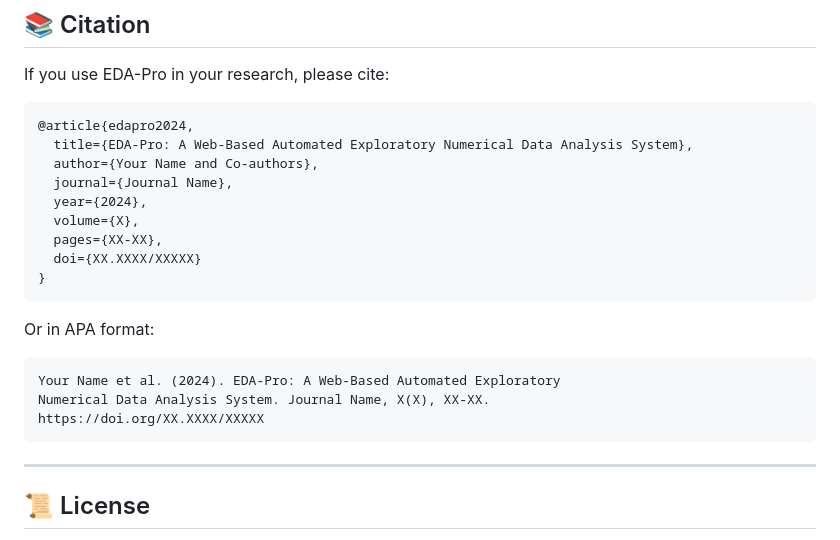
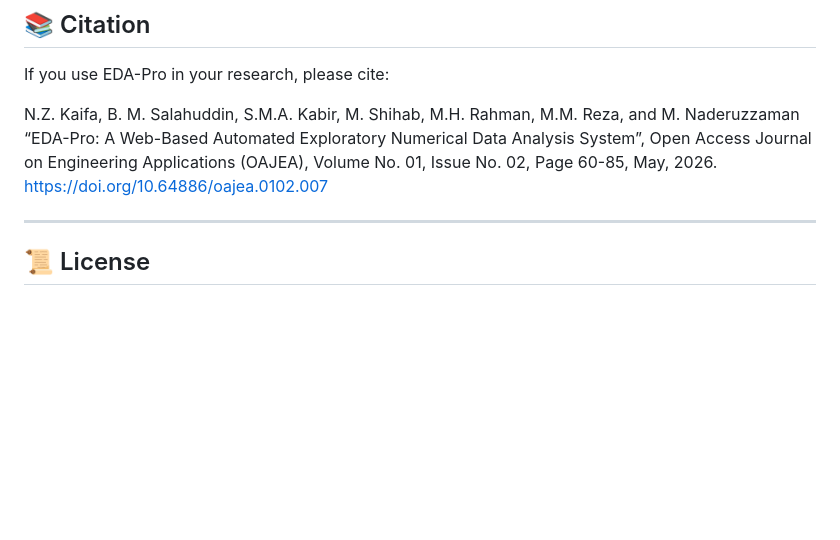
Before and after one commit to hafizurfpbd/eda-pro, a Markdown page: README.md, the part around the change. Drawn GitHub-style; blank space fills up the shorter version.

````diff
--- a/README.md
+++ b/README.md
@@ -371,24 +371,8 @@ git push origin feature/your-feature-name
 
 If you use EDA-Pro in your research, please cite:
 
-```bibtex
-@article{edapro2024,
-  title={EDA-Pro: A Web-Based Automated Exploratory Numerical Data Analysis System},
-  author={Your Name and Co-authors},
-  journal={Journal Name},
-  year={2024},
-  volume={X},
-  pages={XX-XX},
-  doi={XX.XXXX/XXXXX}
-}
-```
+N.Z. Kaifa, B. M. Salahuddin, S.M.A. Kabir, M. Shihab, M.H. Rahman, M.M. Reza, and M. Naderuzzaman “EDA-Pro: A Web-Based Automated Exploratory Numerical Data Analysis System”, Open Access Journal on Engineering Applications (OAJEA), Volume No. 01, Issue No. 02, Page 60-85, May, 2026. https://doi.org/10.64886/oajea.0102.007
 
-Or in APA format:
-```
-Your Name et al. (2024). EDA-Pro: A Web-Based Automated Exploratory
-Numerical Data Analysis System. Journal Name, X(X), XX-XX.
-https://doi.org/XX.XXXX/XXXXX
-```
 
 ---
 
````
